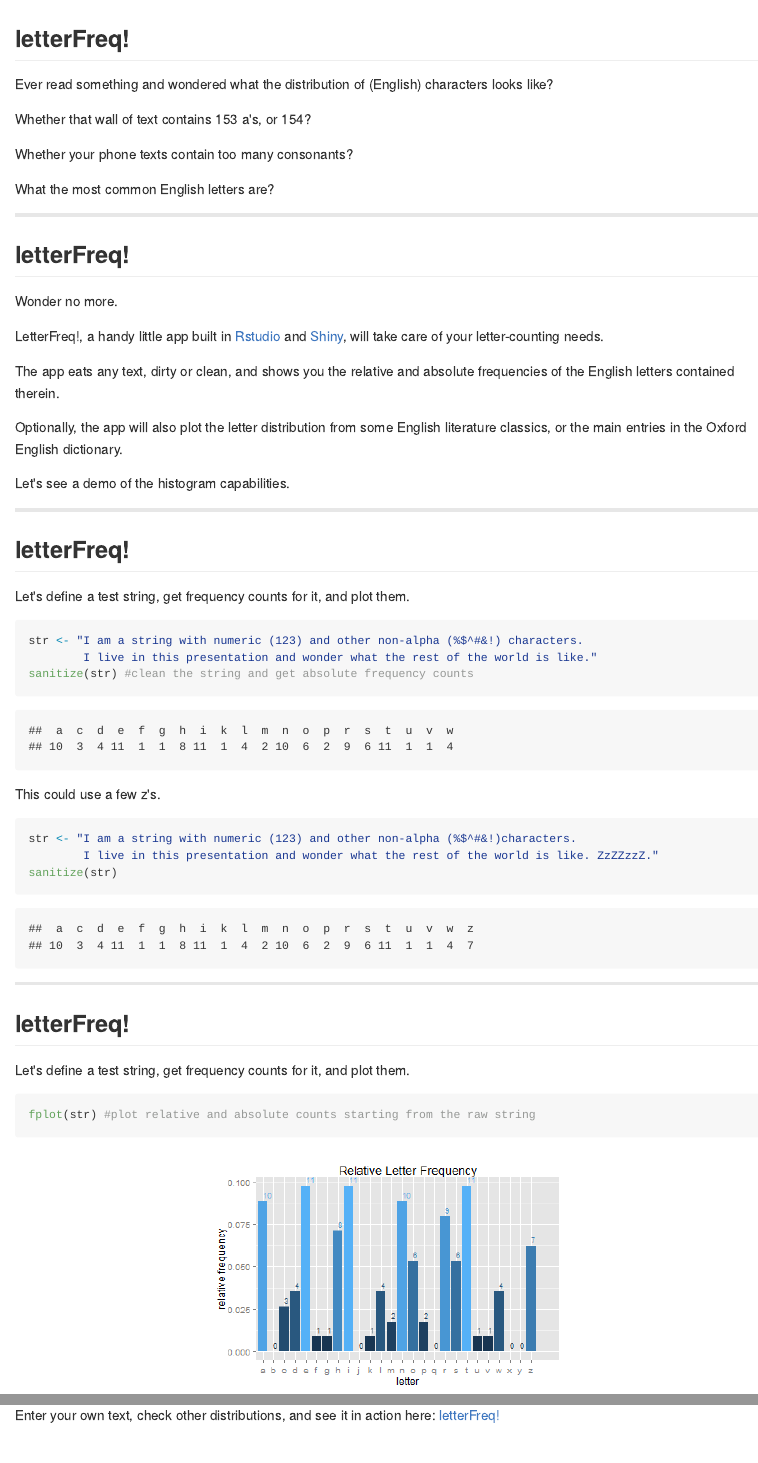
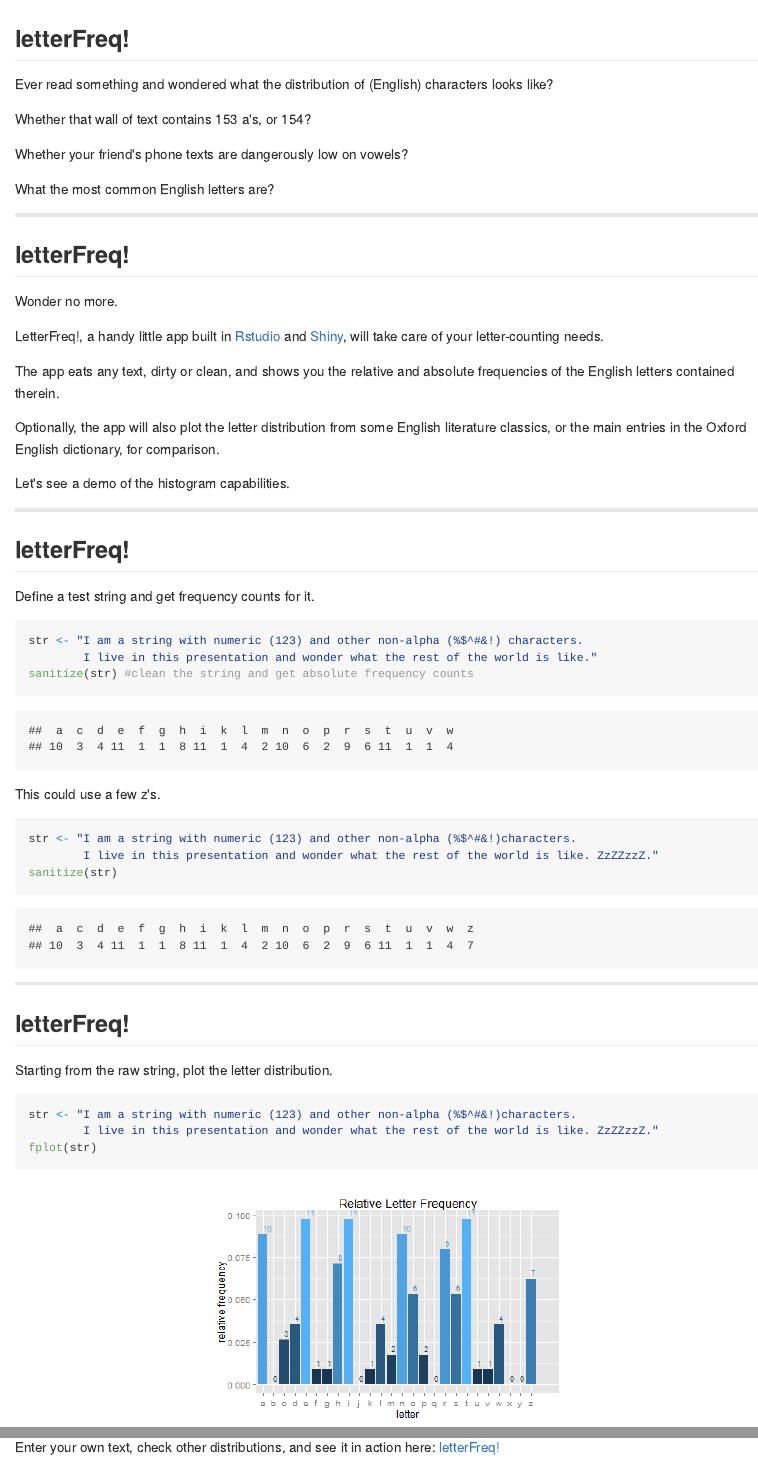
Before and after one commit to dbolotov/letterFreq_slide_deck, an R Markdown document (index.Rmd): the page in a window 1100 px wide, from its top, and a second part further down, joined at a grey line. The pictures show the output file index.md that the author committed with the source, drawn offline in the style of GitHub.

Commit message:
text cleanup

````diff
--- a/index.Rmd
+++ b/index.Rmd
@@ -1,6 +1,6 @@
 ---
 title       : letterFreq!
-subtitle    : A presentation for Developing Data Products course
+subtitle    : A presentation for Developing Data Products
 author      : D Bolotov
 job         :
 framework   : io2012   # {io2012, html5slides, shower, dzslides, ...}
@@ -17,7 +17,7 @@ Ever read something and wondered what the distribution of (English) characters l
 
 Whether that wall of text contains 153 a's, or 154?
 
-Whether your phone texts contain too many consonants?
+Whether your friend's phone texts are dangerously low on vowels?
 
 What the most common English letters are?
 
@@ -32,7 +32,7 @@ LetterFreq!, a handy little app built in [Rstudio](http://www.rstudio.com/) and
 
 The app eats any text, dirty or clean, and shows you the relative and absolute frequencies of the English letters contained therein.
 
-Optionally, the app will also plot the letter distribution from some English literature classics, or the main entries in the Oxford English dictionary.
+Optionally, the app will also plot the letter distribution from some English literature classics, or the main entries in the Oxford English dictionary, for comparison.
 
 
 Let's see a demo of the histogram capabilities.
@@ -104,7 +104,7 @@ fplot <- function(str){
 
 ```
 
-Let's define a test string, get frequency counts for it, and plot them.
+Define a test string and get frequency counts for it.
 ```{r}
 str <- "I am a string with numeric (123) and other non-alpha (%$^#&!) characters.
         I live in this presentation and wonder what the rest of the world is like."
@@ -122,9 +122,11 @@ sanitize(str)
 
 ## letterFreq!
 
-Let's define a test string, get frequency counts for it, and plot them.
+Starting from the raw string, plot the letter distribution.
 ```{r echo=TRUE, fig.height=4, fig.width=6, fig.align='center'}
-fplot(str) #plot relative and absolute counts starting from the raw string
+str <- "I am a string with numeric (123) and other non-alpha (%$^#&!)characters.
+        I live in this presentation and wonder what the rest of the world is like. ZzZZzzZ."
+fplot(str)
 ```
 
 Hmm. No j, but eleven i's? And not even one b? Fascinating.
--- a/libraries/frameworks/io2012/css/slidify.css
+++ b/libraries/frameworks/io2012/css/slidify.css
@@ -359,7 +359,7 @@ article p {
 }
 
 code {
-  font-size: 80%;
+  font-size: 76%;
   font-family: "Source Code Pro", monospace;
   color: darkred;
 }
````
Also changed, not shown: README.md, index.html, index.md.
